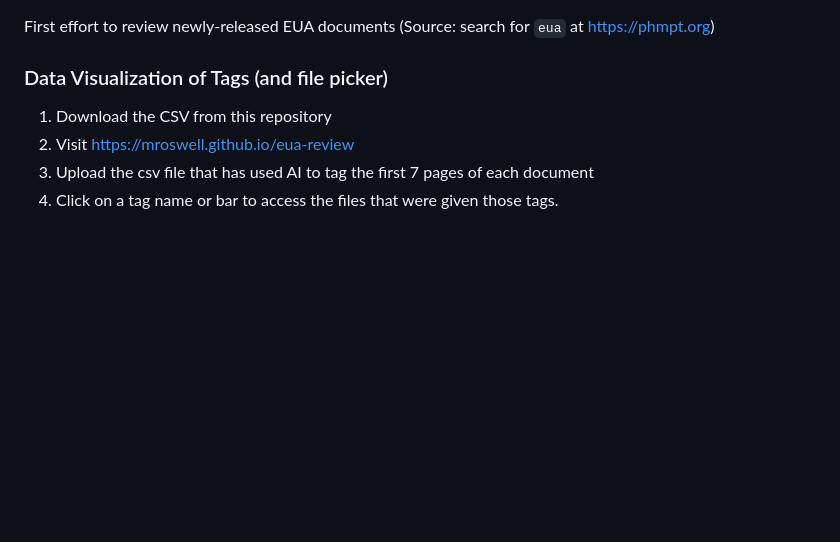
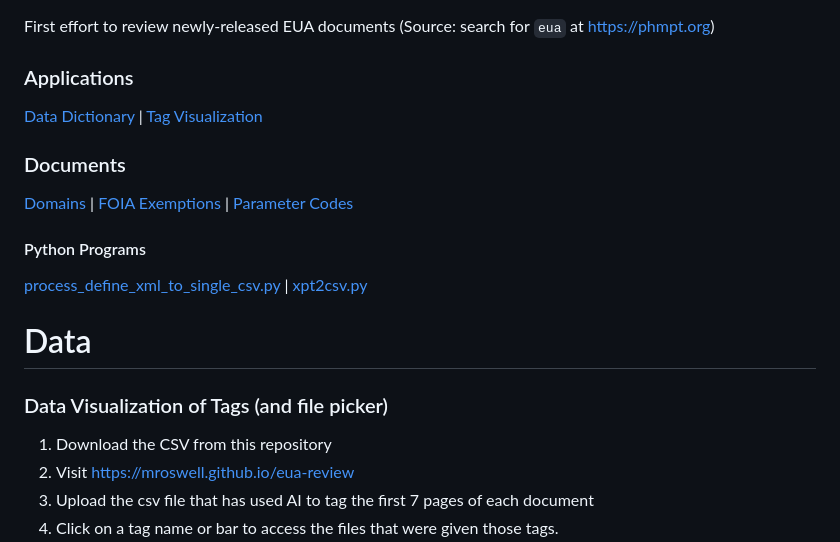
Before and after one commit to mroswell/covid-documents, a Markdown page: README.md, the part around the change printed below. Drawn GitHub-style; blank space fills up the shorter version.

```diff
--- a/README.md
+++ b/README.md
@@ -1,4 +1,15 @@
 First effort to review newly-released EUA documents (Source: search for `eua` at https://phmpt.org)
+
+### Applications
+[Data Dictionary](data-dictionary.html) | [Tag Visualization](index.html)
+
+### Documents
+[Domains](domains.txt) | [FOIA Exemptions](FOIA-exemptions.md) | [Parameter Codes](documentation-paramcd.md)
+
+#### Python Programs
+[process_define_xml_to_single_csv.py](process_define_xml_to_single_csv.py) | [xpt2csv.py](xpt2csv.py)
+
+# Data
 
 ### Data Visualization of Tags (and file picker)
 1. Download the CSV from this repository
```
Also changed, not shown: other parts of README.md (+0 -46 lines).
